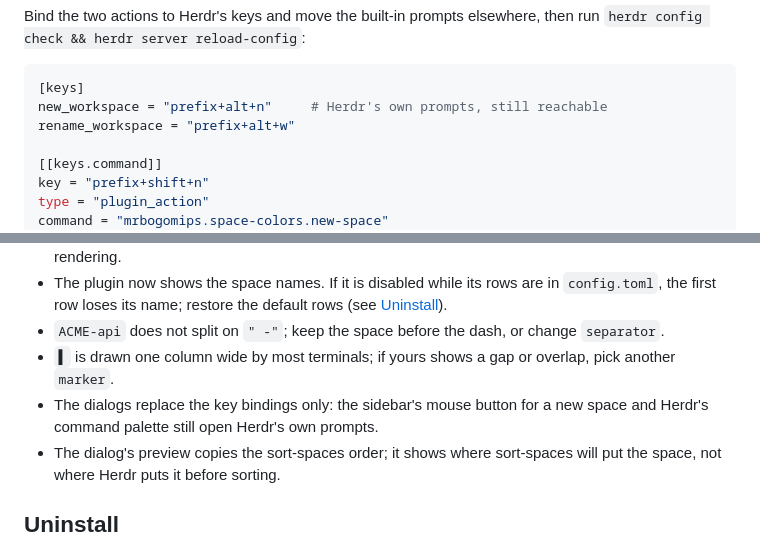
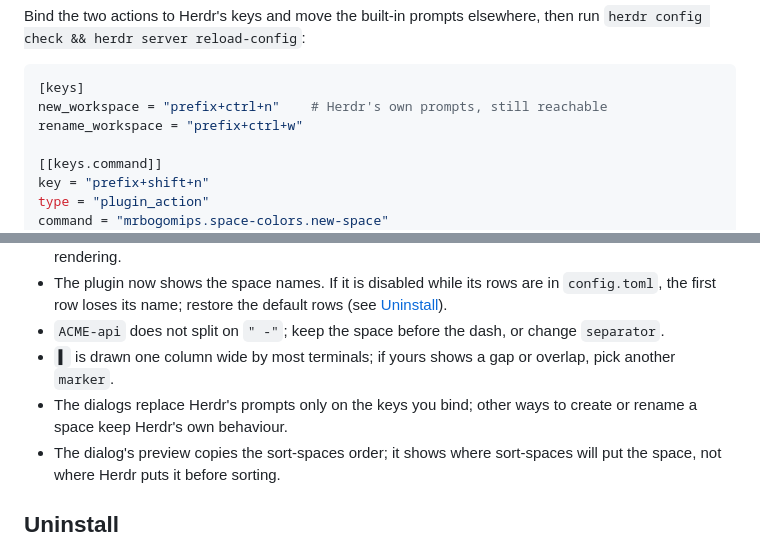
Before and after one commit to MrBogomips/herdr-tools, a Markdown page: space-colors/README.md, 2 parts joined by grey strips. Drawn GitHub-style.

Commit message:
docs(space-colors): portable keys for the built-in prompts, drop the palette claim

````diff
--- a/space-colors/README.md
+++ b/space-colors/README.md
@@ -120,8 +120,8 @@ Bind the two actions to Herdr's keys and move the built-in prompts elsewhere, th
 
 ```toml
 [keys]
-new_workspace = "prefix+alt+n"     # Herdr's own prompts, still reachable
-rename_workspace = "prefix+alt+w"
+new_workspace = "prefix+ctrl+n"    # Herdr's own prompts, still reachable
+rename_workspace = "prefix+ctrl+w"
 
 [[keys.command]]
 key = "prefix+shift+n"
@@ -261,8 +261,8 @@ and every run's error is in `herdr plugin log list --plugin mrbogomips.space-col
 - `ACME-api` does not split on `" -"`; keep the space before the dash, or change `separator`.
 - `▌` is drawn one column wide by most terminals; if yours shows a gap or overlap, pick another
   `marker`.
-- The dialogs replace the key bindings only: the sidebar's mouse button for a new space and
-  Herdr's command palette still open Herdr's own prompts.
+- The dialogs replace Herdr's prompts only on the keys you bind; other ways to create or rename a
+  space keep Herdr's own behaviour.
 - The dialog's preview copies the sort-spaces order; it shows where sort-spaces will put the space,
   not where Herdr puts it before sorting.
 
````
